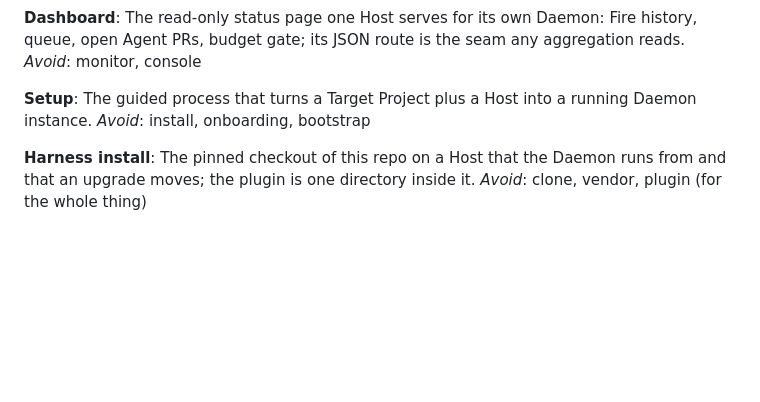
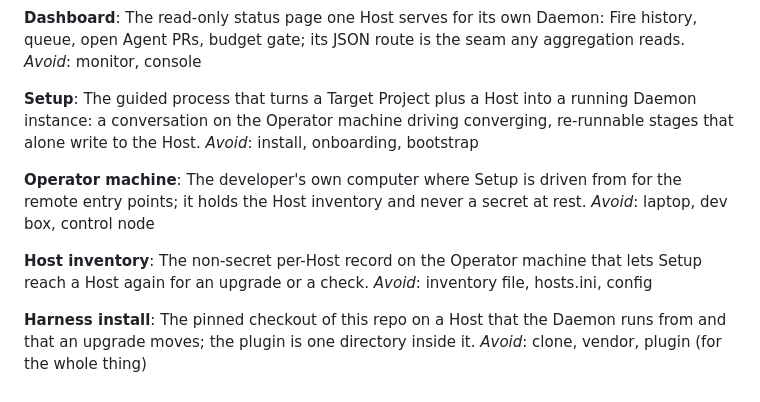
Before and after one commit to benjr70/auto-agent, a Markdown page: CONTEXT.md, the part around the change. Rendered like a GitHub page; blank space fills up the shorter version.

```diff
--- a/CONTEXT.md
+++ b/CONTEXT.md
@@ -139,7 +139,17 @@ Fire history, queue, open Agent PRs, budget gate; its JSON route is the seam
 any aggregation reads. _Avoid_: monitor, console
 
 **Setup**: The guided process that turns a Target Project plus a Host into a
-running Daemon instance. _Avoid_: install, onboarding, bootstrap
+running Daemon instance: a conversation on the Operator machine driving
+converging, re-runnable stages that alone write to the Host. _Avoid_: install,
+onboarding, bootstrap
+
+**Operator machine**: The developer's own computer where Setup is driven
+from for the remote entry points; it holds the Host inventory and never a
+secret at rest. _Avoid_: laptop, dev box, control node
+
+**Host inventory**: The non-secret per-Host record on the Operator machine
+that lets Setup reach a Host again for an upgrade or a check. _Avoid_:
+inventory file, hosts.ini, config
 
 **Harness install**: The pinned checkout of this repo on a Host that the
 Daemon runs from and that an upgrade moves; the plugin is one directory inside
```
Also changed, not shown: docs/adr/0009-setup-is-a-skill-over-a-cli-engine.md (added, +61 -0 lines).
